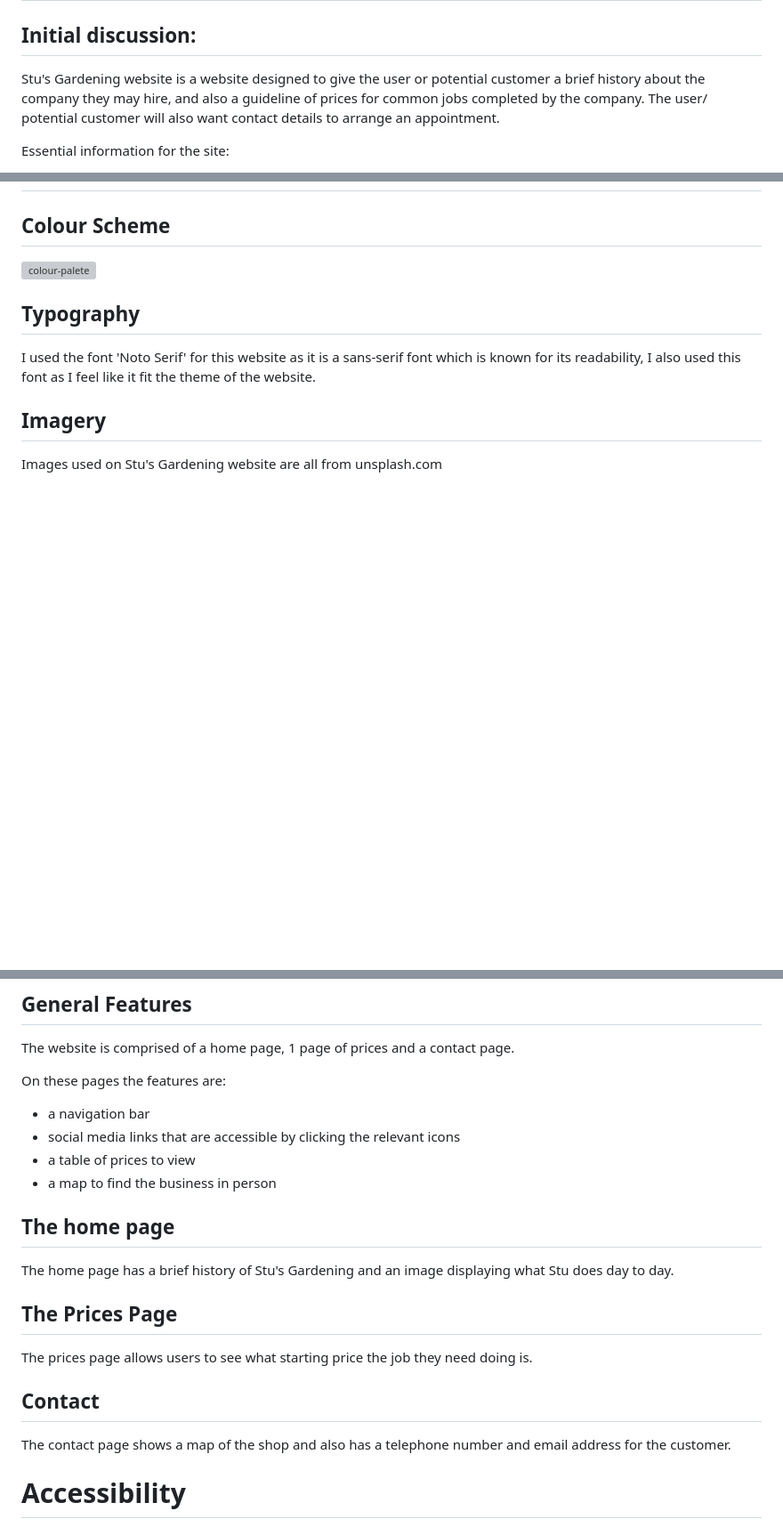
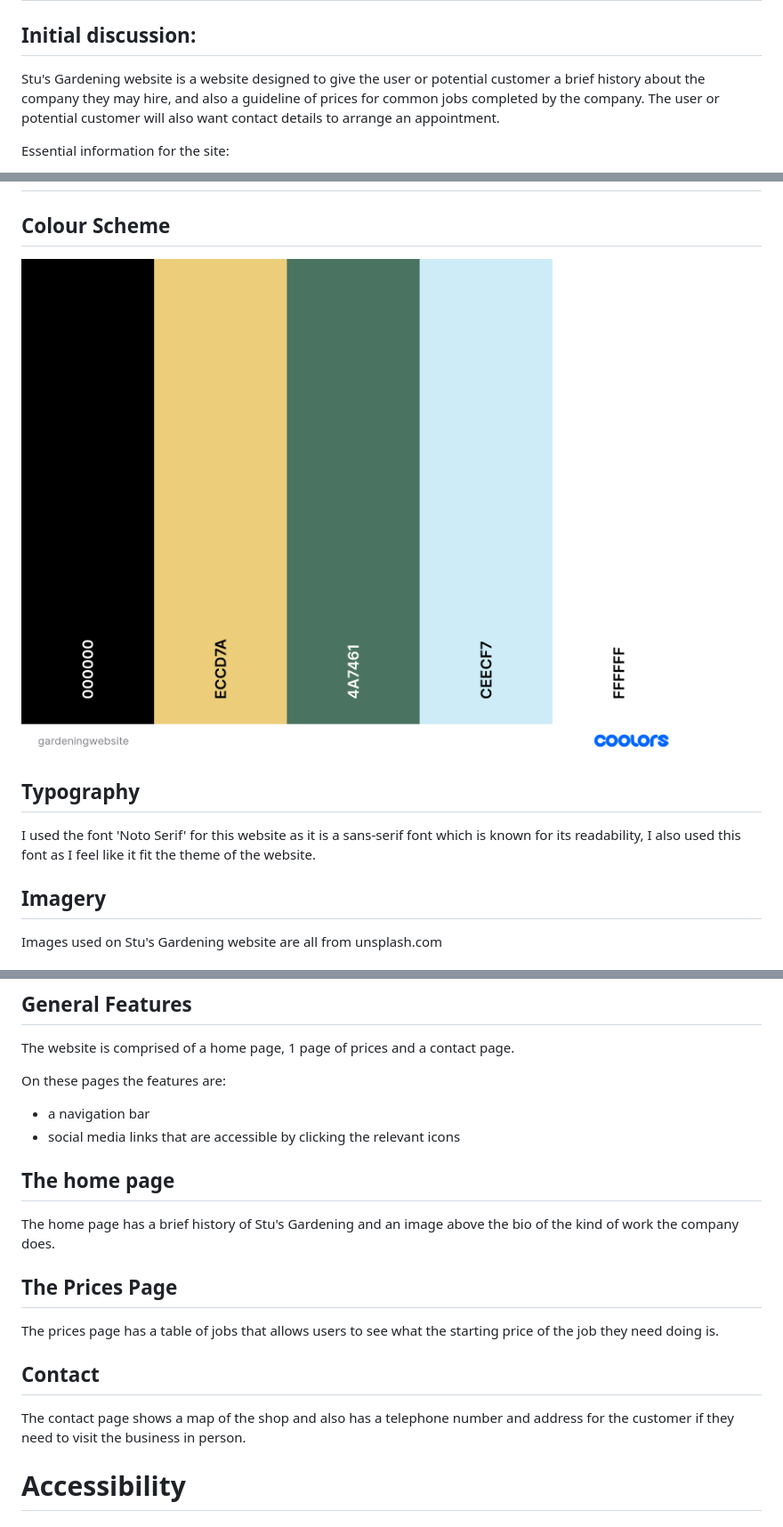
Before and after one commit to beffyd/gardening-project, a Markdown page: README.md, 3 parts joined by grey strips. Shown at 89% size. Rendered like a GitHub page; pictures changed too: assets/docs/colourpallete.png (added); blank space fills up the shorter version; grey boxes are pictures that could not be loaded.

Commit message:
readme wireframes and colour pallete added

```diff
--- a/README.md
+++ b/README.md
@@ -48,7 +48,7 @@ The Stu's Gardening website is designed to be a responsive website that allows v
 
 ## Initial discussion:
 
-Stu's Gardening website is a website designed to give the user or potential customer a brief history about the company they may hire, and also a guideline of prices for common jobs completed by the company. The user/ potential customer will also want contact details to arrange an appointment.
+Stu's Gardening website is a website designed to give the user or potential customer a brief history about the company they may hire, and also a guideline of prices for common jobs completed by the company. The user or potential customer will also want contact details to arrange an appointment.
 
 Essential information for the site:
 - Company History
@@ -79,7 +79,7 @@ Frequent Visitor goals:
 
 ## Colour Scheme
 
-![colour-palete](/link)
+![colour-palete](/assets/docs/colourpallete.png)
 
 
 
@@ -111,20 +111,18 @@ The website is comprised of a home page, 1 page of prices and a contact page.
 On these pages the features are:
 - a navigation bar
 - social media links that are accessible by clicking the relevant icons
-- a table of prices to view
-- a map to find the business in person
 
 ## **The home page**
 
-The home page has a brief history of Stu's Gardening and an image displaying what Stu does day to day.
+The home page has a brief history of Stu's Gardening and an image above the bio of the kind of work the company does.
 
 ## **The Prices Page**
 
-The prices page allows users to see what starting price the job they need doing is.
+The prices page has a table of jobs that allows users to see what the starting price of the job they need doing is.
 
 ## **Contact**
 
-The contact page shows a map of the shop and also has a telephone number and email address for the customer.
+The contact page shows a map of the shop and also has a telephone number and address for the customer if they need to visit the business in person.
 
 # Accessibility
 
```
Also changed, not shown: other parts of README.md (+1 -1 lines), 4 other files.
